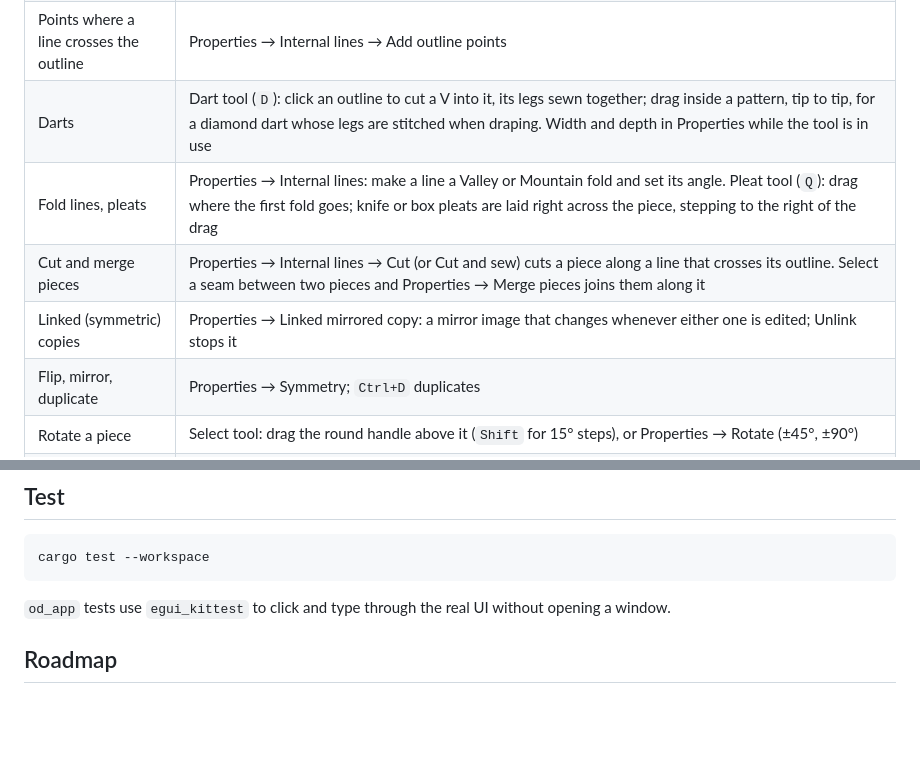
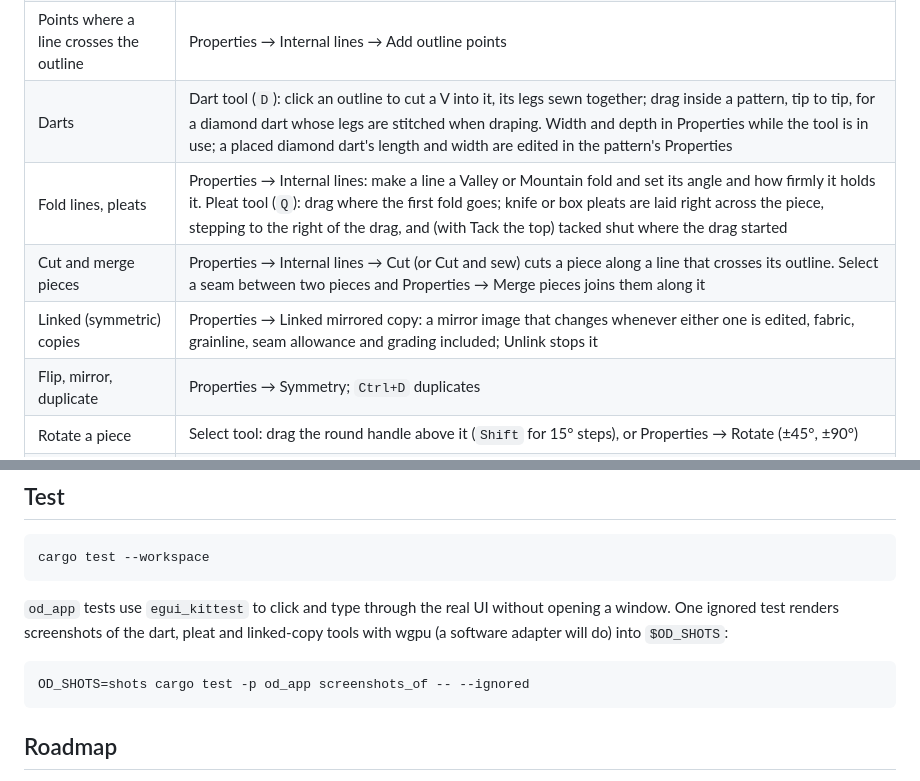
Before and after one commit to kiranraaj19/opendesign, a Markdown page: README.md, 2 parts joined by grey strips. Rendered like a GitHub page; blank space fills up the shorter version.

Commit message:
README: Phase 3 gap fixes and the screenshot test
Co-Authored-By: Claude Opus 5.5 <noreply@anthropic.com>

````diff
--- a/README.md
+++ b/README.md
@@ -48,10 +48,10 @@ without this step.
 | Internal lines | Internal line tool (`L`): click inside a pattern, `Enter` or double-click to finish |
 | Round a corner, set an edge's length | Edit points tool: pick a corner, then Properties → Round corner (distance along each edge) or Edge to next corner (type a length; the far end moves along the edge) |
 | Points where a line crosses the outline | Properties → Internal lines → Add outline points |
-| Darts | Dart tool (`D`): click an outline to cut a V into it, its legs sewn together; drag inside a pattern, tip to tip, for a diamond dart whose legs are stitched when draping. Width and depth in Properties while the tool is in use |
-| Fold lines, pleats | Properties → Internal lines: make a line a Valley or Mountain fold and set its angle. Pleat tool (`Q`): drag where the first fold goes; knife or box pleats are laid right across the piece, stepping to the right of the drag |
+| Darts | Dart tool (`D`): click an outline to cut a V into it, its legs sewn together; drag inside a pattern, tip to tip, for a diamond dart whose legs are stitched when draping. Width and depth in Properties while the tool is in use; a placed diamond dart's length and width are edited in the pattern's Properties |
+| Fold lines, pleats | Properties → Internal lines: make a line a Valley or Mountain fold and set its angle and how firmly it holds it. Pleat tool (`Q`): drag where the first fold goes; knife or box pleats are laid right across the piece, stepping to the right of the drag, and (with Tack the top) tacked shut where the drag started |
 | Cut and merge pieces | Properties → Internal lines → Cut (or Cut and sew) cuts a piece along a line that crosses its outline. Select a seam between two pieces and Properties → Merge pieces joins them along it |
-| Linked (symmetric) copies | Properties → Linked mirrored copy: a mirror image that changes whenever either one is edited; Unlink stops it |
+| Linked (symmetric) copies | Properties → Linked mirrored copy: a mirror image that changes whenever either one is edited, fabric, grainline, seam allowance and grading included; Unlink stops it |
 | Flip, mirror, duplicate | Properties → Symmetry; `Ctrl+D` duplicates |
 | Rotate a piece | Select tool: drag the round handle above it (`Shift` for 15° steps), or Properties → Rotate (±45°, ±90°) |
 | Cut, copy, paste | `Ctrl+X` / `Ctrl+C` / `Ctrl+V` (or Edit menu): copies keep the seams and tacks between them; `Ctrl+Shift+V` pastes a mirror image beside them |
@@ -125,7 +125,13 @@ cargo test --workspace
 ```
 
 `od_app` tests use `egui_kittest` to click and type through the real UI
-without opening a window.
+without opening a window. One ignored test renders screenshots of the
+dart, pleat and linked-copy tools with wgpu (a software adapter will do)
+into `$OD_SHOTS`:
+
+```bash
+OD_SHOTS=shots cargo test -p od_app screenshots_of -- --ignored
+```
 
 ## Roadmap
 
````
